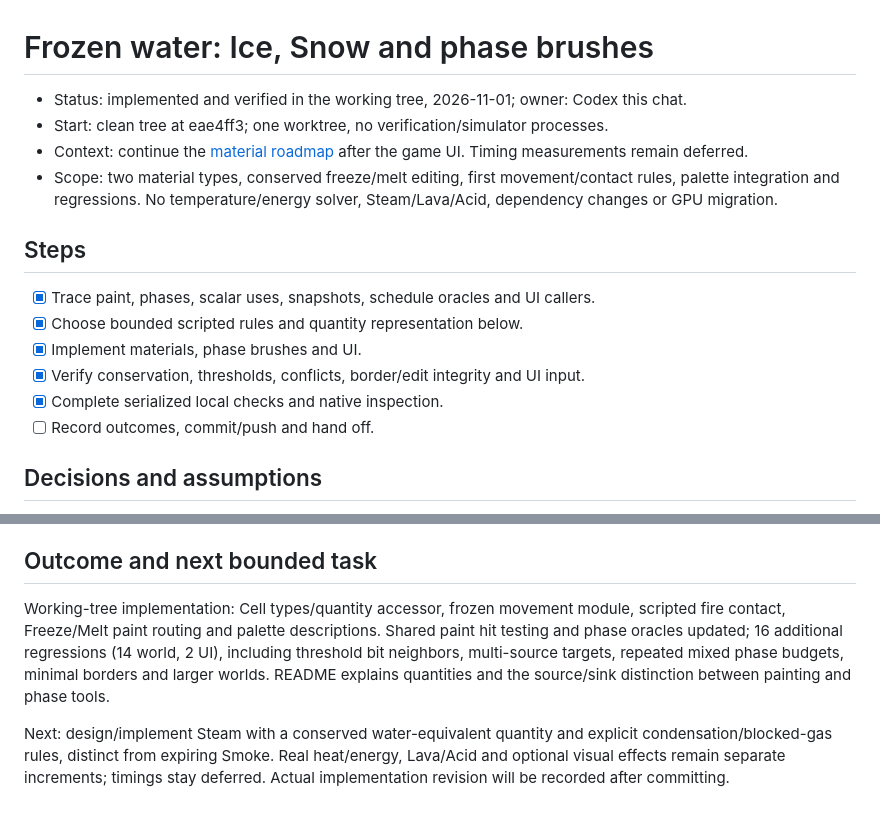
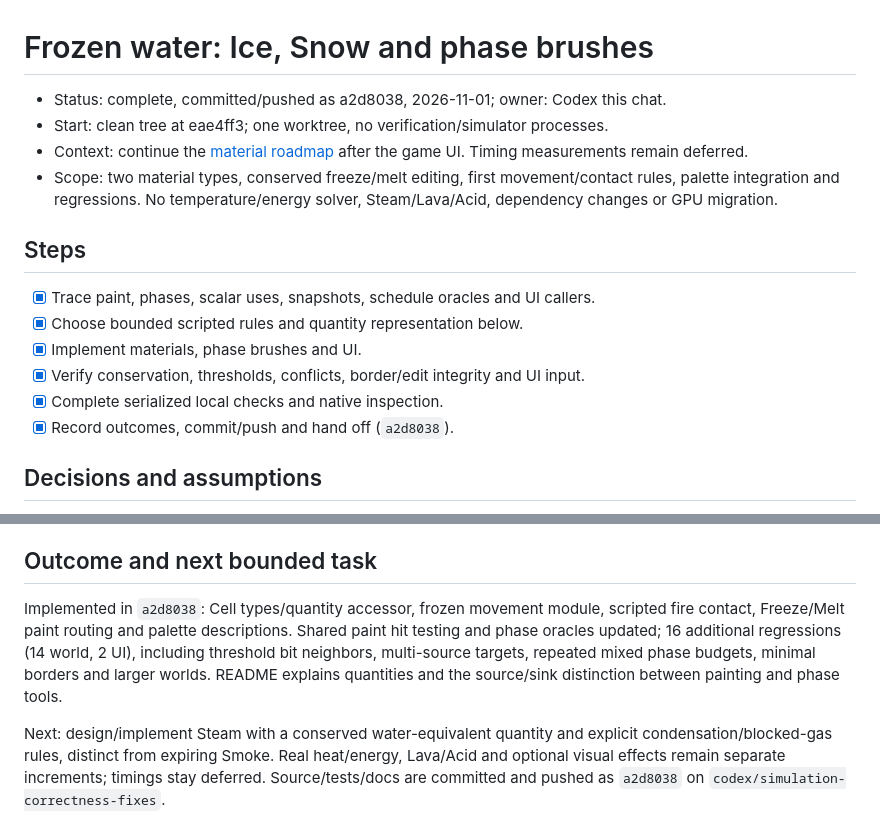
Before and after one commit to martines3000/cellular-automata-simulation, a Markdown page: plans/completed/frozen-water.md, 2 parts joined by grey strips. Rendered like a GitHub page.

```diff
--- a/plans/completed/frozen-water.md
+++ b/plans/completed/frozen-water.md
@@ -1,6 +1,6 @@
 # Frozen water: Ice, Snow and phase brushes
 
-- Status: implemented and verified in the working tree, 2026-11-01; owner: Codex this chat.
+- Status: complete, committed/pushed as a2d8038, 2026-11-01; owner: Codex this chat.
 - Start: clean tree at eae4ff3; one worktree, no verification/simulator processes.
 - Context: continue the [material roadmap](../../reviews/research/2026-11-01-materials.md)
   after the game UI. Timing measurements remain deferred.
@@ -15,7 +15,7 @@
 - [x] Implement materials, phase brushes and UI.
 - [x] Verify conservation, thresholds, conflicts, border/edit integrity and UI input.
 - [x] Complete serialized local checks and native inspection.
-- [ ] Record outcomes, commit/push and hand off.
+- [x] Record outcomes, commit/push and hand off (`a2d8038`).
 
 ## Decisions and assumptions
 
@@ -96,7 +96,7 @@ Historical reports/extracts remain unchanged; no unrelated starting changes exis
 
 ## Outcome and next bounded task
 
-Working-tree implementation: Cell types/quantity accessor, frozen movement module,
+Implemented in `a2d8038`: Cell types/quantity accessor, frozen movement module,
 scripted fire contact, Freeze/Melt paint routing and palette descriptions. Shared
 paint hit testing and phase oracles updated; 16 additional regressions (14 world,
 2 UI), including threshold bit neighbors, multi-source targets, repeated mixed
@@ -106,4 +106,5 @@ the source/sink distinction between painting and phase tools.
 Next: design/implement Steam with a conserved water-equivalent quantity and explicit
 condensation/blocked-gas rules, distinct from expiring Smoke. Real heat/energy,
 Lava/Acid and optional visual effects remain separate increments; timings stay
-deferred. Actual implementation revision will be recorded after committing.
+deferred. Source/tests/docs are committed and pushed as `a2d8038` on
+`codex/simulation-correctness-fixes`.
```
Also changed, not shown: plans/STATUS.md (+3 -3 lines).
